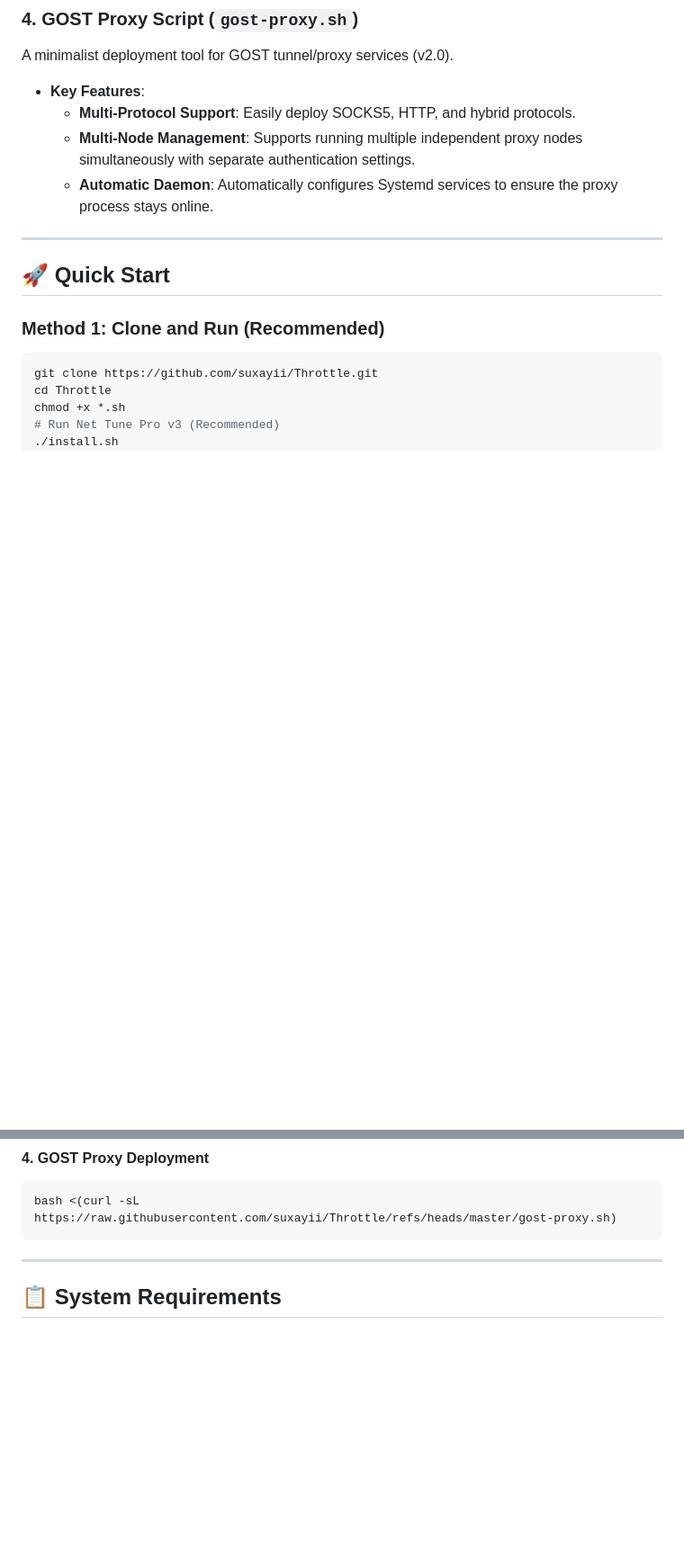
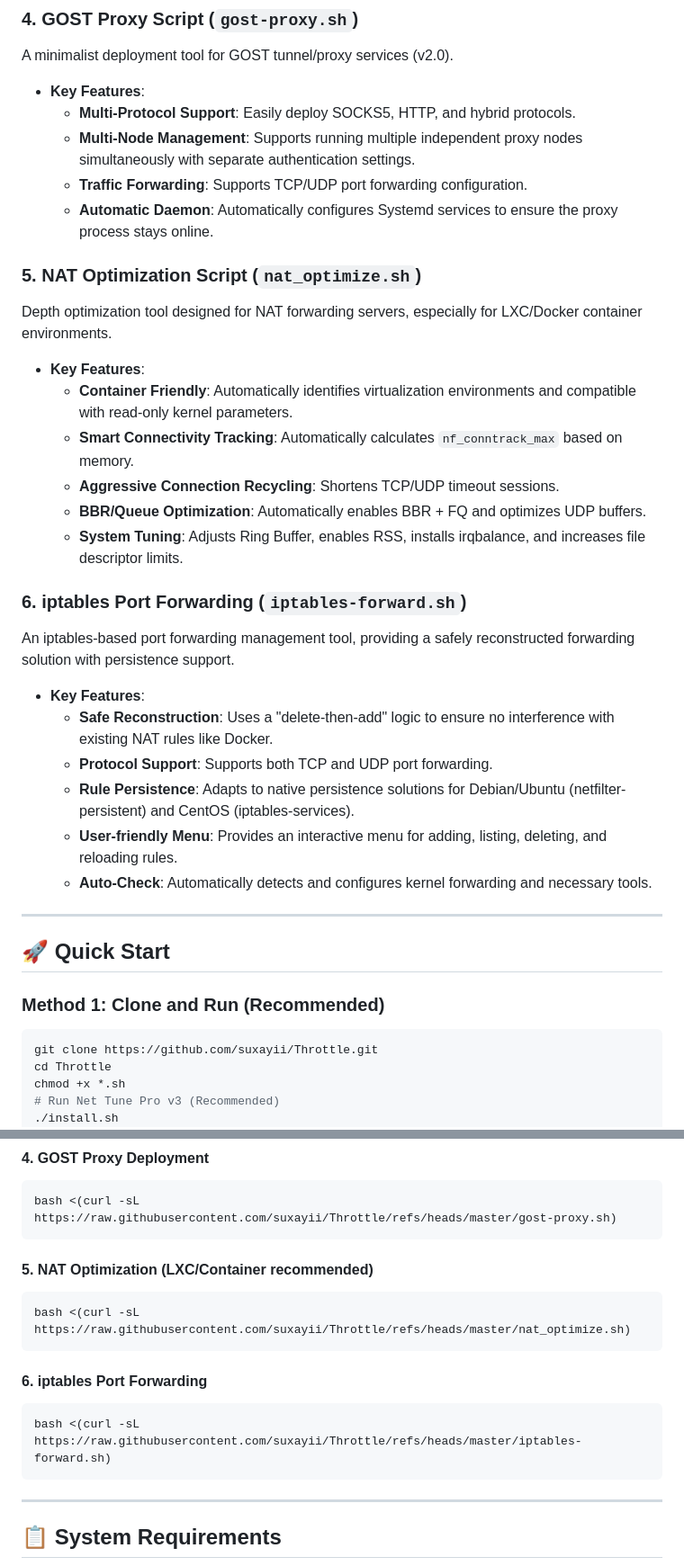
Before and after one commit to suxayii/Throttle, a Markdown page: README_EN.md, 2 parts joined by grey strips. Shown at 90% size. Rendered like a GitHub page; blank space fills up the shorter version.

Commit message:
docs: update README with iptables-forward and nat_optimize info

````diff
--- a/README_EN.md
+++ b/README_EN.md
@@ -71,7 +73,28 @@ A minimalist deployment tool for GOST tunnel/proxy services (v2.0).
 -   **Key Features**:
     -   **Multi-Protocol Support**: Easily deploy SOCKS5, HTTP, and hybrid protocols.
     -   **Multi-Node Management**: Supports running multiple independent proxy nodes simultaneously with separate authentication settings.
+    -   **Traffic Forwarding**: Supports TCP/UDP port forwarding configuration.
     -   **Automatic Daemon**: Automatically configures Systemd services to ensure the proxy process stays online.
+
+### 5. NAT Optimization Script (`nat_optimize.sh`)
+Depth optimization tool designed for NAT forwarding servers, especially for LXC/Docker container environments.
+
+-   **Key Features**:
+    -   **Container Friendly**: Automatically identifies virtualization environments and compatible with read-only kernel parameters.
+    -   **Smart Connectivity Tracking**: Automatically calculates `nf_conntrack_max` based on memory.
+    -   **Aggressive Connection Recycling**: Shortens TCP/UDP timeout sessions.
+    -   **BBR/Queue Optimization**: Automatically enables BBR + FQ and optimizes UDP buffers.
+    -   **System Tuning**: Adjusts Ring Buffer, enables RSS, installs irqbalance, and increases file descriptor limits.
+
+### 6. iptables Port Forwarding (`iptables-forward.sh`)
+An iptables-based port forwarding management tool, providing a safely reconstructed forwarding solution with persistence support.
+
+-   **Key Features**:
+    -   **Safe Reconstruction**: Uses a "delete-then-add" logic to ensure no interference with existing NAT rules like Docker.
+    -   **Protocol Support**: Supports both TCP and UDP port forwarding.
+    -   **Rule Persistence**: Adapts to native persistence solutions for Debian/Ubuntu (netfilter-persistent) and CentOS (iptables-services).
+    -   **User-friendly Menu**: Provides an interactive menu for adding, listing, deleting, and reloading rules.
+    -   **Auto-Check**: Automatically detects and configures kernel forwarding and necessary tools.
 
 ---
 
@@ -109,6 +132,16 @@ bash <(curl -sL https://raw.githubusercontent.com/suxayii/Throttle/refs/heads/ma
 bash <(curl -sL https://raw.githubusercontent.com/suxayii/Throttle/refs/heads/master/gost-proxy.sh)
 ```
 
+#### 5. NAT Optimization (LXC/Container recommended)
+```bash
+bash <(curl -sL https://raw.githubusercontent.com/suxayii/Throttle/refs/heads/master/nat_optimize.sh)
+```
+
+#### 6. iptables Port Forwarding
+```bash
+bash <(curl -sL https://raw.githubusercontent.com/suxayii/Throttle/refs/heads/master/iptables-forward.sh)
+```
+
 ---
 
 ## 📋 System Requirements
````
Also changed, not shown: other parts of README_EN.md (+2 -0 lines), README.md (+16 -0 lines).
